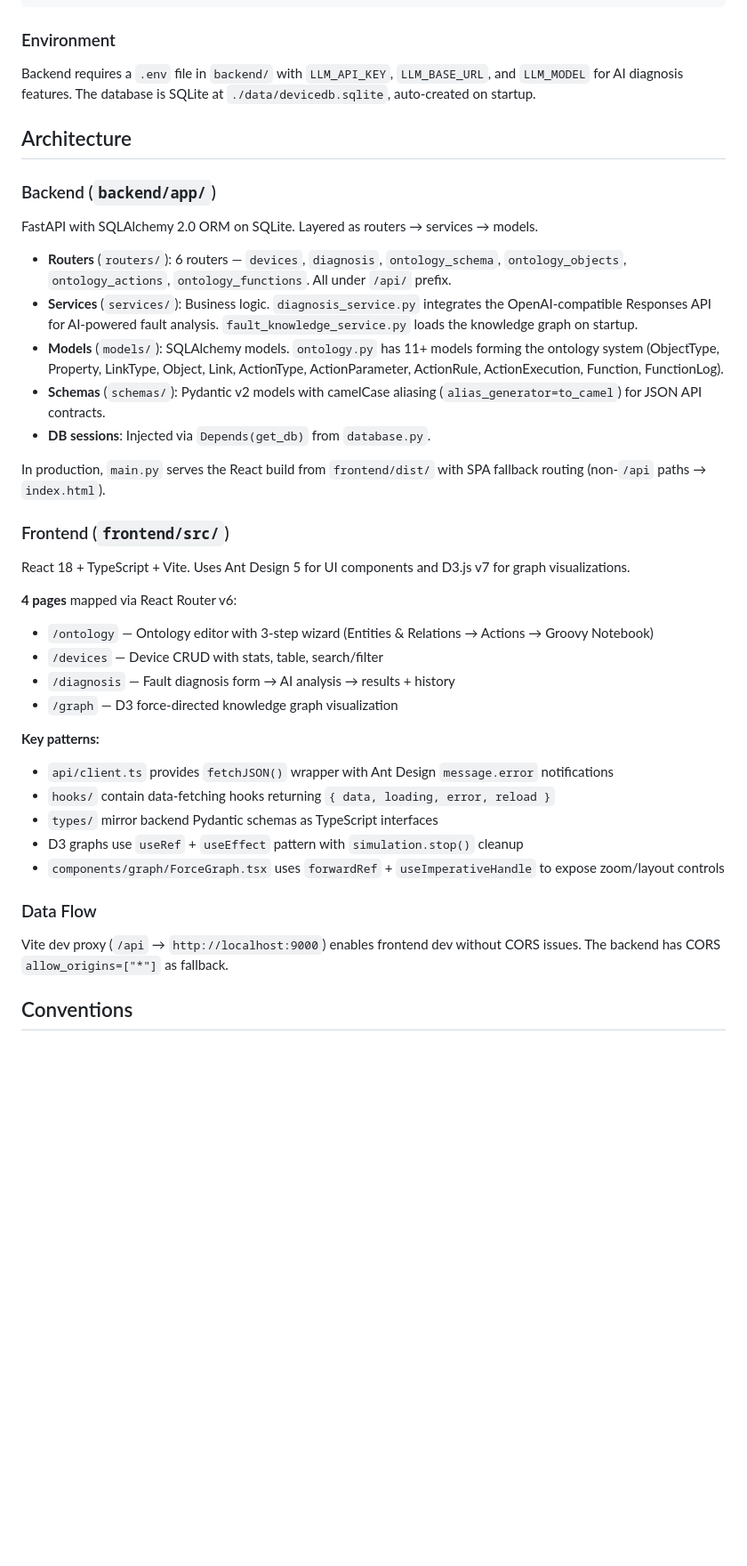
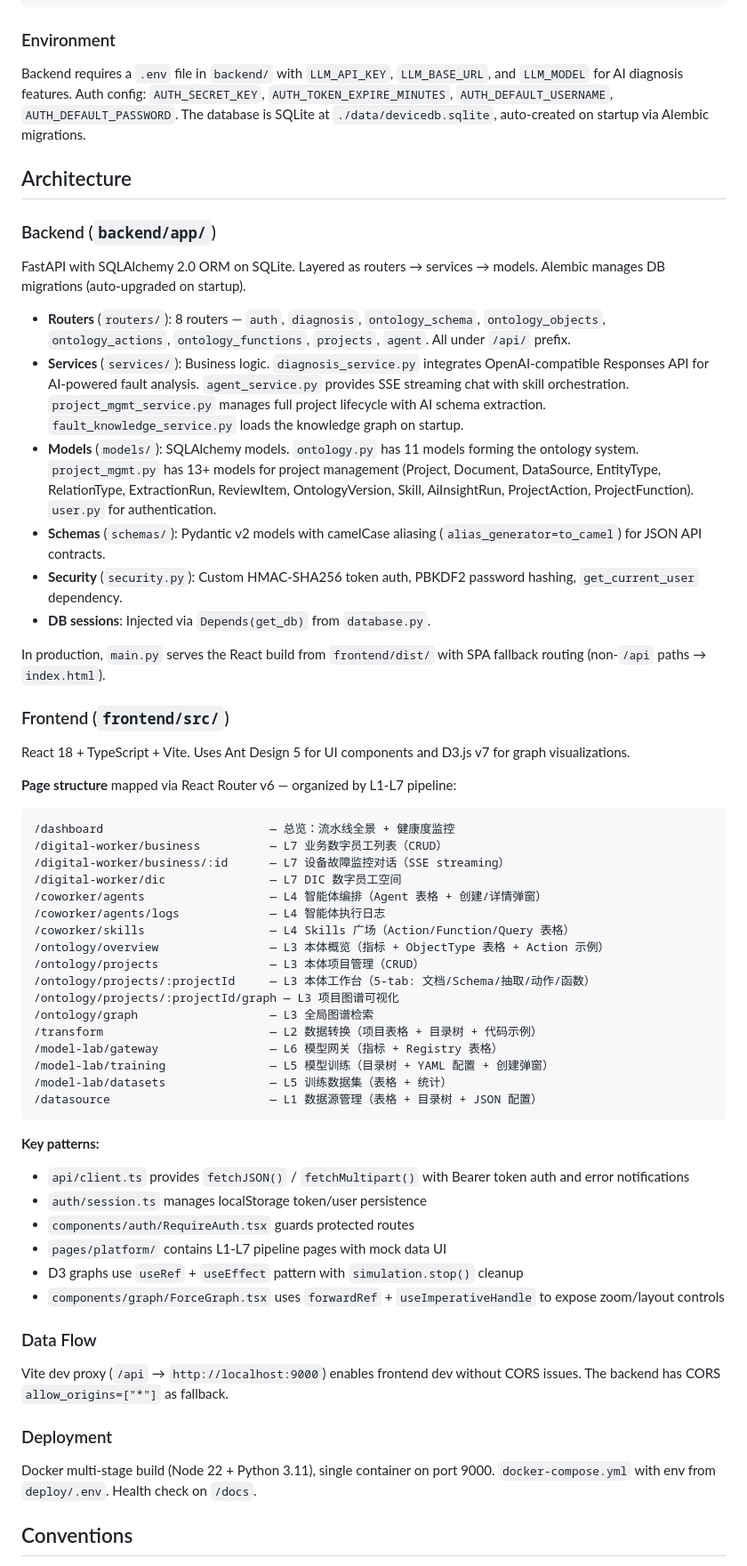
Before and after one commit to fengjikun/CCcode, a Markdown page: CLAUDE.md, the part around one of its changes. Shown at 89% size. Rendered like a GitHub page; blank space fills up the shorter version.

Commit message:
docs: 更新 CLAUDE.md 为 DeepexiOS v2.0 平台架构
重写项目说明，反映 L1-L7 流水线架构、完整路由表、
后端 8 路由/13+ 模型、认证体系、部署方式和分支策略。

Co-Authored-By: Claude Opus 4.6 <noreply@anthropic.com>

````diff
--- a/CLAUDE.md
+++ b/CLAUDE.md
@@ -33,18 +42,19 @@ npm run lint
 ```
 
 ### Environment
-Backend requires a `.env` file in `backend/` with `LLM_API_KEY`, `LLM_BASE_URL`, and `LLM_MODEL` for AI diagnosis features. The database is SQLite at `./data/devicedb.sqlite`, auto-created on startup.
+Backend requires a `.env` file in `backend/` with `LLM_API_KEY`, `LLM_BASE_URL`, and `LLM_MODEL` for AI diagnosis features. Auth config: `AUTH_SECRET_KEY`, `AUTH_TOKEN_EXPIRE_MINUTES`, `AUTH_DEFAULT_USERNAME`, `AUTH_DEFAULT_PASSWORD`. The database is SQLite at `./data/devicedb.sqlite`, auto-created on startup via Alembic migrations.
 
 ## Architecture
 
 ### Backend (`backend/app/`)
 
-FastAPI with SQLAlchemy 2.0 ORM on SQLite. Layered as routers → services → models.
+FastAPI with SQLAlchemy 2.0 ORM on SQLite. Layered as routers → services → models. Alembic manages DB migrations (auto-upgraded on startup).
 
-- **Routers** (`routers/`): 6 routers — `devices`, `diagnosis`, `ontology_schema`, `ontology_objects`, `ontology_actions`, `ontology_functions`. All under `/api/` prefix.
-- **Services** (`services/`): Business logic. `diagnosis_service.py` integrates the OpenAI-compatible Responses API for AI-powered fault analysis. `fault_knowledge_service.py` loads the knowledge graph on startup.
-- **Models** (`models/`): SQLAlchemy models. `ontology.py` has 11+ models forming the ontology system (ObjectType, Property, LinkType, Object, Link, ActionType, ActionParameter, ActionRule, ActionExecution, Function, FunctionLog).
+- **Routers** (`routers/`): 8 routers — `auth`, `diagnosis`, `ontology_schema`, `ontology_objects`, `ontology_actions`, `ontology_functions`, `projects`, `agent`. All under `/api/` prefix.
+- **Services** (`services/`): Business logic. `diagnosis_service.py` integrates OpenAI-compatible Responses API for AI-powered fault analysis. `agent_service.py` provides SSE streaming chat with skill orchestration. `project_mgmt_service.py` manages full project lifecycle with AI schema extraction. `fault_knowledge_service.py` loads the knowledge graph on startup.
+- **Models** (`models/`): SQLAlchemy models. `ontology.py` has 11 models forming the ontology system. `project_mgmt.py` has 13+ models for project management (Project, Document, DataSource, EntityType, RelationType, ExtractionRun, ReviewItem, OntologyVersion, Skill, AiInsightRun, ProjectAction, ProjectFunction). `user.py` for authentication.
 - **Schemas** (`schemas/`): Pydantic v2 models with camelCase aliasing (`alias_generator=to_camel`) for JSON API contracts.
+- **Security** (`security.py`): Custom HMAC-SHA256 token auth, PBKDF2 password hashing, `get_current_user` dependency.
 - **DB sessions**: Injected via `Depends(get_db)` from `database.py`.
 
 In production, `main.py` serves the React build from `frontend/dist/` with SPA fallback routing (non-`/api` paths → `index.html`).
@@ -53,22 +63,42 @@ In production, `main.py` serves the React build from `frontend/dist/` with SPA f
 
 React 18 + TypeScript + Vite. Uses Ant Design 5 for UI components and D3.js v7 for graph visualizations.
 
-**4 pages** mapped via React Router v6:
-- `/ontology` — Ontology editor with 3-step wizard (Entities & Relations → Actions → Groovy Notebook)
-- `/devices` — Device CRUD with stats, table, search/filter
-- `/diagnosis` — Fault diagnosis form → AI analysis → results + history
-- `/graph` — D3 force-directed knowledge graph visualization
+**Page structure** mapped via React Router v6 — organized by L1-L7 pipeline:
+
+```
+/dashboard                        — 总览：流水线全景 + 健康度监控
+/digital-worker/business          — L7 业务数字员工列表（CRUD）
+/digital-worker/business/:id      — L7 设备故障监控对话（SSE streaming）
+/digital-worker/dic               — L7 DIC 数字员工空间
+/coworker/agents                  — L4 智能体编排（Agent 表格 + 创建/详情弹窗）
+/coworker/agents/logs             — L4 智能体执行日志
+/coworker/skills                  — L4 Skills 广场（Action/Function/Query 表格）
+/ontology/overview                — L3 本体概览（指标 + ObjectType 表格 + Action 示例）
+/ontology/projects                — L3 本体项目管理（CRUD）
+/ontology/projects/:projectId     — L3 本体工作台（5-tab: 文档/Schema/抽取/动作/函数）
+/ontology/projects/:projectId/graph — L3 项目图谱可视化
+/ontology/graph                   — L3 全局图谱检索
+/transform                        — L2 数据转换（项目表格 + 目录树 + 代码示例）
+/model-lab/gateway                — L6 模型网关（指标 + Registry 表格）
+/model-lab/training               — L5 模型训练（目录树 + YAML 配置 + 创建弹窗）
+/model-lab/datasets               — L5 训练数据集（表格 + 统计）
+/datasource                       — L1 数据源管理（表格 + 目录树 + JSON 配置）
+```
 
 **Key patterns:**
-- `api/client.ts` provides `fetchJSON()` wrapper with Ant Design `message.error` notifications
-- `hooks/` contain data-fetching hooks returning `{ data, loading, error, reload }`
-- `types/` mirror backend Pydantic schemas as TypeScript interfaces
+- `api/client.ts` provides `fetchJSON()` / `fetchMultipart()` with Bearer token auth and error notifications
+- `auth/session.ts` manages localStorage token/user persistence
+- `components/auth/RequireAuth.tsx` guards protected routes
+- `pages/platform/` contains L1-L7 pipeline pages with mock data UI
 - D3 graphs use `useRef` + `useEffect` pattern with `simulation.stop()` cleanup
 - `components/graph/ForceGraph.tsx` uses `forwardRef` + `useImperativeHandle` to expose zoom/layout controls
 
 ### Data Flow
 Vite dev proxy (`/api` → `http://localhost:9000`) enables frontend dev without CORS issues. The backend has CORS `allow_origins=["*"]` as fallback.
 
+### Deployment
+Docker multi-stage build (Node 22 + Python 3.11), single container on port 9000. `docker-compose.yml` with env from `deploy/.env`. Health check on `/docs`.
+
 ## Conventions
 
 - UI language is Chinese (zh-CN)
````
Also changed, not shown: other parts of CLAUDE.md (+18 -1 lines).
